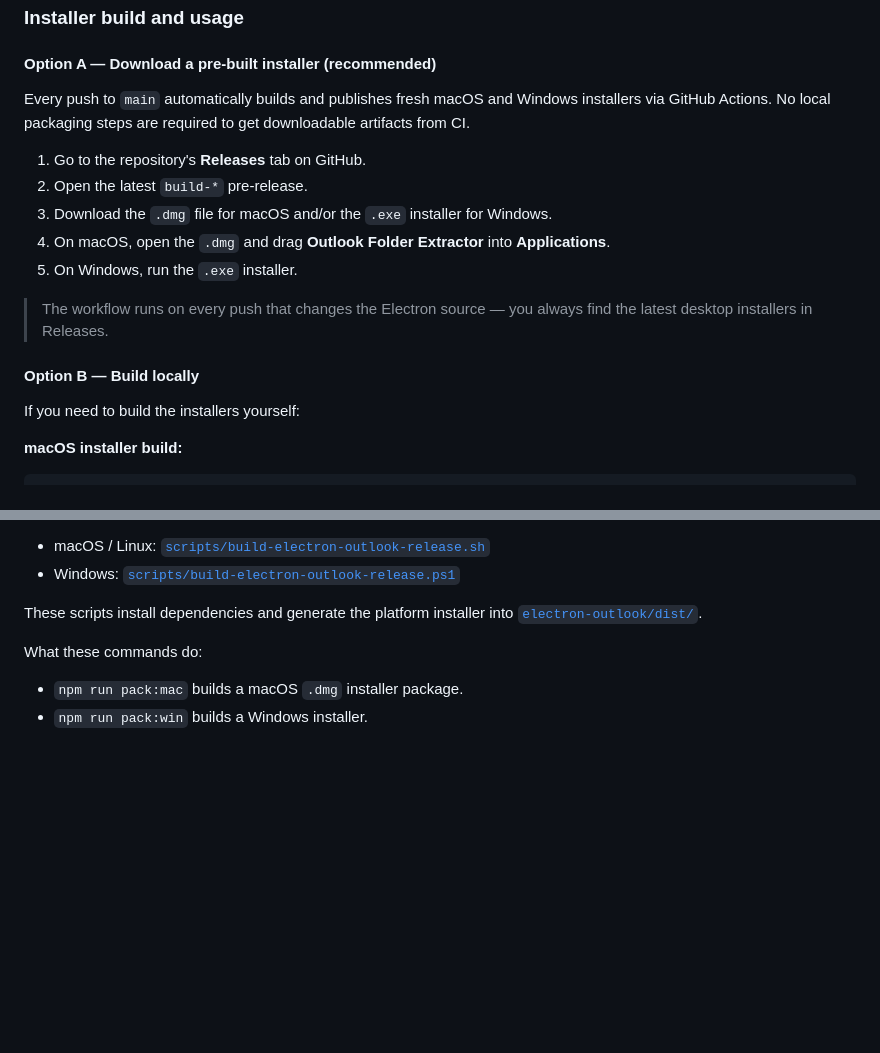
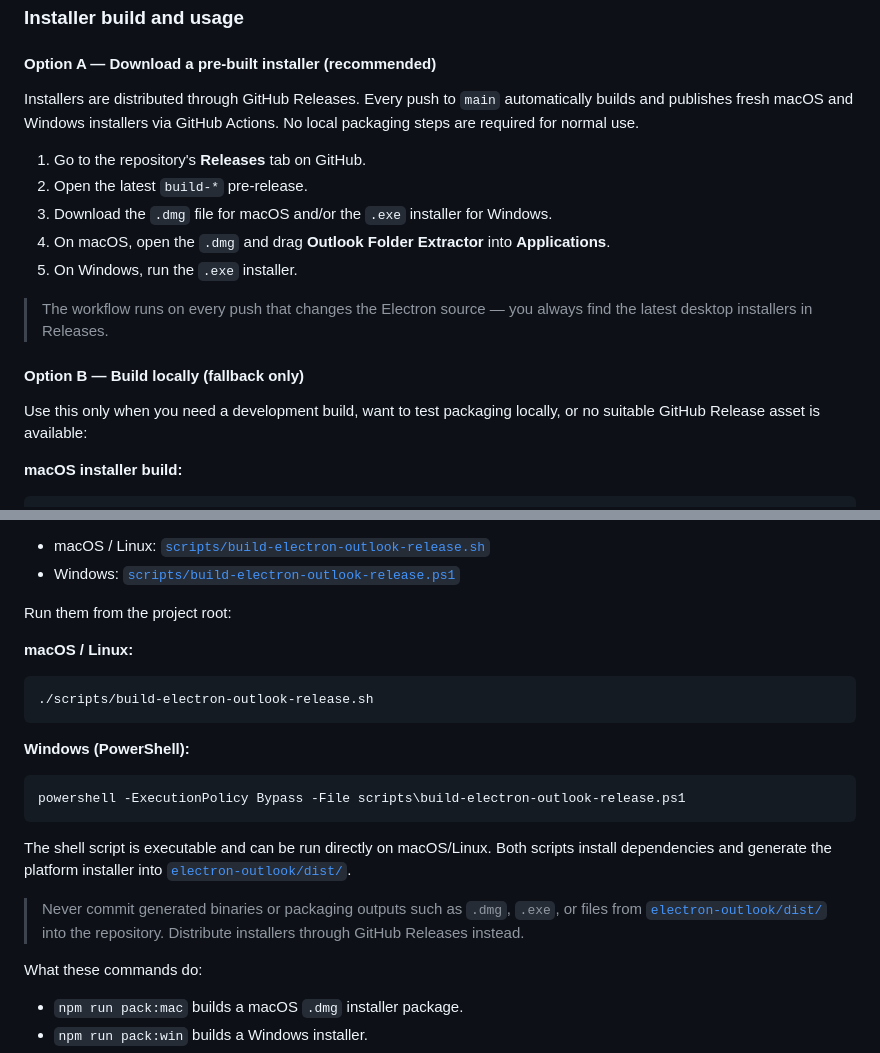
Before and after one commit to aairom/outlook-bob, a Markdown page: Docs/Quickstart.md, 2 parts joined by grey strips. GitHub-like rendering; blank space fills up the shorter version.

Commit message:
several enhancements

````diff
--- a/Docs/Quickstart.md
+++ b/Docs/Quickstart.md
@@ -298,8 +298,8 @@ After launch:
 
 #### Option A — Download a pre-built installer (recommended)
 
-Every push to `main` automatically builds and publishes fresh macOS and Windows installers via GitHub Actions.
-No local packaging steps are required to get downloadable artifacts from CI.
+Installers are distributed through GitHub Releases. Every push to `main` automatically builds and publishes fresh macOS and Windows installers via GitHub Actions.
+No local packaging steps are required for normal use.
 
 1. Go to the repository's **Releases** tab on GitHub.
 2. Open the latest `build-*` pre-release.
@@ -309,9 +309,9 @@ No local packaging steps are required to get downloadable artifacts from CI.
 
 > The workflow runs on every push that changes the Electron source — you always find the latest desktop installers in Releases.
 
-#### Option B — Build locally
+#### Option B — Build locally (fallback only)
 
-If you need to build the installers yourself:
+Use this only when you need a development build, want to test packaging locally, or no suitable GitHub Release asset is available:
 
 **macOS installer build:**
 ```bash
@@ -332,7 +332,21 @@ npm run pack:win
 - macOS / Linux: [`scripts/build-electron-outlook-release.sh`](../scripts/build-electron-outlook-release.sh)
 - Windows: [`scripts/build-electron-outlook-release.ps1`](../scripts/build-electron-outlook-release.ps1)
 
-These scripts install dependencies and generate the platform installer into [`electron-outlook/dist/`](../electron-outlook/dist).
+Run them from the project root:
+
+**macOS / Linux:**
+```bash
+./scripts/build-electron-outlook-release.sh
+```
+
+**Windows (PowerShell):**
+```powershell
+powershell -ExecutionPolicy Bypass -File scripts\build-electron-outlook-release.ps1
+```
+
+The shell script is executable and can be run directly on macOS/Linux. Both scripts install dependencies and generate the platform installer into [`electron-outlook/dist/`](../electron-outlook/dist).
+
+> Never commit generated binaries or packaging outputs such as `.dmg`, `.exe`, or files from [`electron-outlook/dist/`](../electron-outlook/dist) into the repository. Distribute installers through GitHub Releases instead.
 
 What these commands do:
 - `npm run pack:mac` builds a macOS `.dmg` installer package.
````
Also changed, not shown: README.md (+4 -0 lines).
